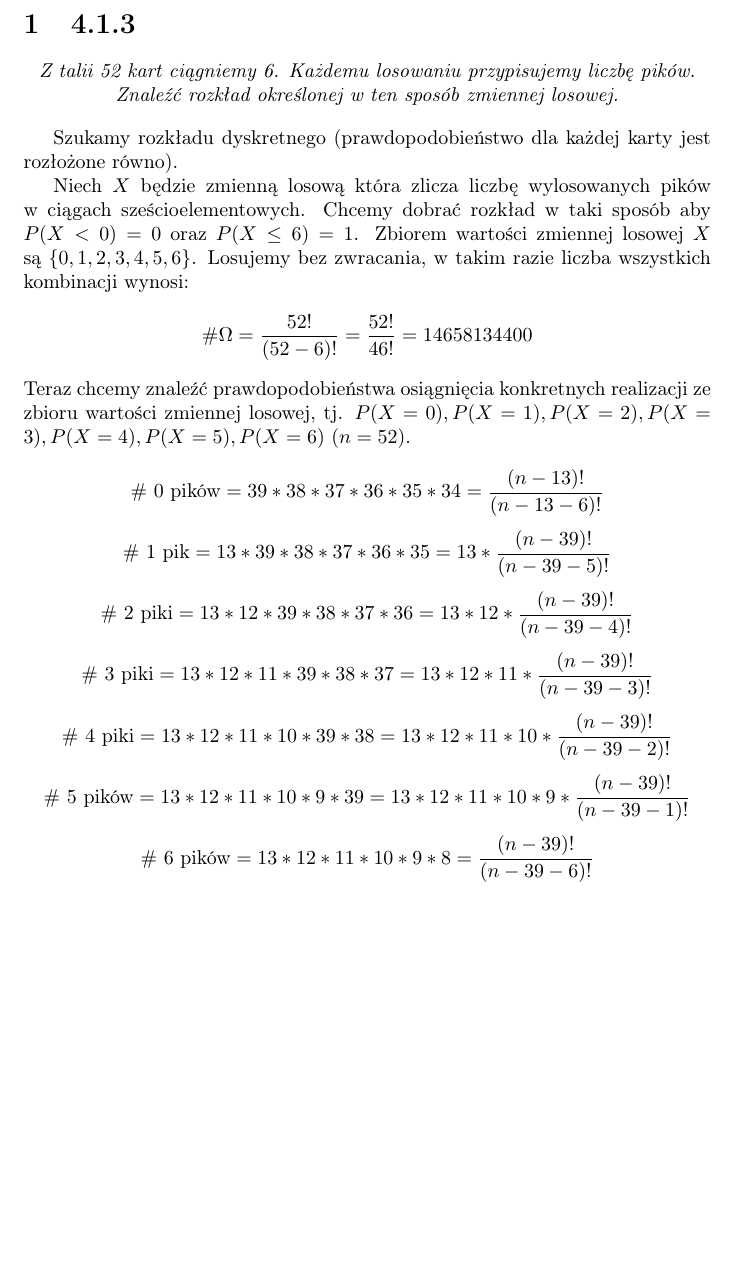
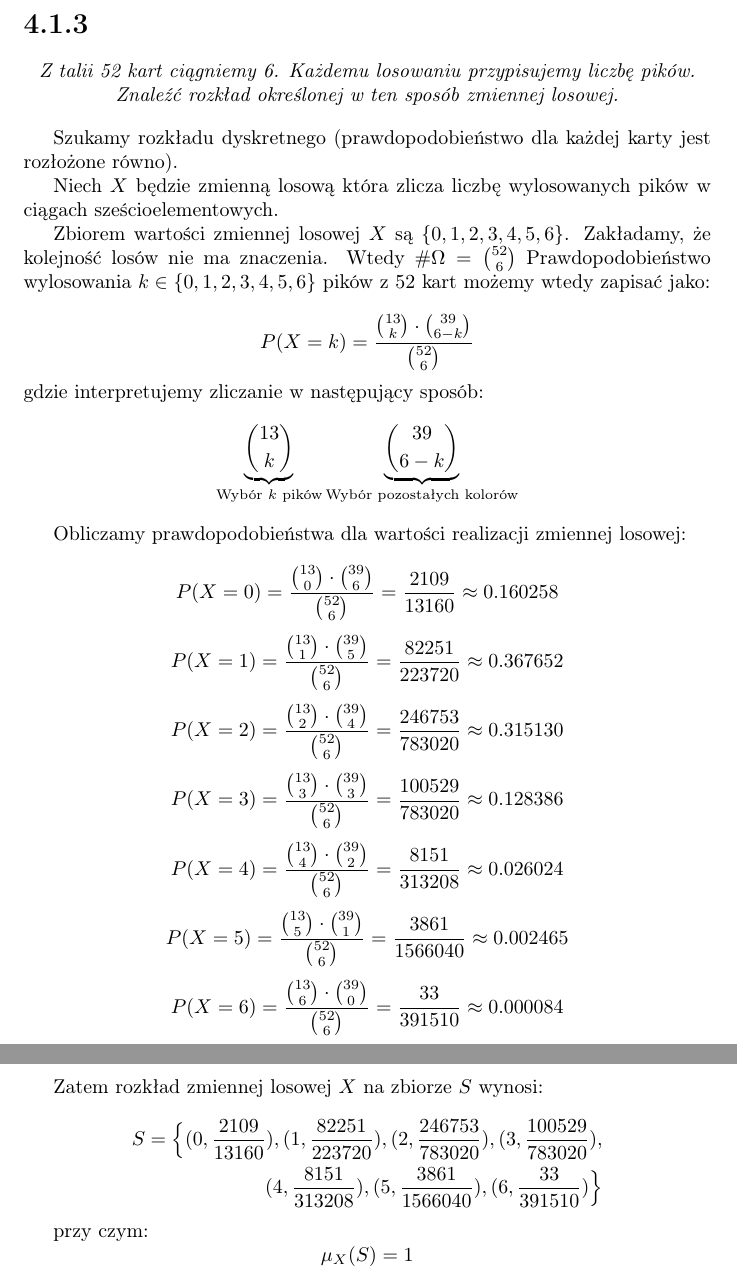
Before and after one commit to kjura/maths, a LaTeX document (prawdo_dla_prawie_kazdego/ZadaniaRozdzial4.tex): part of the page before the commit and two parts of pages 1 and 2 of 2 after it, the two joined at a grey line, cut so that both start at the same text, the shorter picture padded with empty space. Compiled offline with pdfLaTeX.

Commit message:
prawdo_kazdy(draft): Exercise 4.1.3 add corrected version with binomial symbol

```diff
--- a/prawdo_dla_prawie_kazdego/ZadaniaRozdzial4.tex
+++ b/prawdo_dla_prawie_kazdego/ZadaniaRozdzial4.tex
@@ -17,7 +17,7 @@
 \begin{document}
 
 
-\section{4.1.3}
+\section*{4.1.3}
 
 \begin{center}
     \emph{Z talii 52 kart ciągniemy 6. Każdemu losowaniu przypisujemy liczbę pików. Znaleźć rozkład określonej w ten sposób
@@ -27,39 +27,52 @@ zmiennej losowej.}
 
 Szukamy rozkładu dyskretnego (prawdopodobieństwo dla każdej karty jest rozłożone równo).\par
 Niech \(X\) będzie zmienną losową która zlicza liczbę wylosowanych pików w ciągach sześcioelementowych.
-Chcemy dobrać rozkład w taki sposób aby \(P(X < 0) = 0\) oraz \(P(X \leq 6 ) = 1\). Zbiorem wartości
-zmiennej losowej \(X\) są \(\{0, 1, 2, 3, 4, 5, 6\}\). Losujemy bez zwracania, w takim razie liczba wszystkich
-kombinacji wynosi:
-\begin{equation*}
-    \# \Omega = \frac{52!}{(52 - 6)!} = \frac{52!}{46!} = 14658134400
-\end{equation*}
-Teraz chcemy znaleźć prawdopodobieństwa osiągnięcia konkretnych realizacji ze zbioru wartości zmiennej losowej, tj.
-\(P(X = 0), P(X = 1), P(X = 2), P(X = 3), P(X = 4), P(X = 5), P(X = 6) \) (\(n = 52\)).
+\par Zbiorem wartości zmiennej losowej \(X\) są \(\{0, 1, 2, 3, 4, 5, 6\}\). Zakładamy, że kolejność losów nie ma znaczenia.
+Wtedy \(\# \Omega = {\binom{52}{6}}\)
+Prawdopodobieństwo wylosowania \(k \in \{0, 1, 2, 3, 4, 5, 6\}\) pików z \(52\) kart możemy wtedy zapisać jako:
 
 \begin{equation*}
-    \# \ \mbox{0 pików} = 39 * 38 * 37 * 36 * 35 * 34 = \frac{(n - 13)!}{(n - 13 - 6)!}
+    P(X = k) = \frac{\binom{13}{k} \cdot \binom{39}{6 - k}}{\binom{52}{6}}
+\end{equation*}
+gdzie interpretujemy zliczanie w następujący sposób:
+\begin{equation*}
+    \underbrace{\binom{13}{k}}_\text{Wybór \(k\) pików} \underbrace{\binom{39}{6 - k}}_\text{Wybór pozostałych kolorów}
+\end{equation*}
+
+Obliczamy prawdopodobieństwa dla wartości realizacji zmiennej losowej:
+
+\begin{equation*}
+    P(X = 0) = \frac{\binom{13}{0} \cdot \binom{39}{6}}{\binom{52}{6}} = \frac{2109}{13160} \approx 0.160258
 \end{equation*}
 \begin{equation*}
-    \# \ \mbox{1 pik} = 13 * 39 * 38 * 37 * 36 * 35 = 13 * \frac{(n - 39)!}{(n - 39 - 5)!}
+    P(X = 1) = \frac{\binom{13}{1} \cdot \binom{39}{5}}{\binom{52}{6}} = \frac{82251}{223720} \approx 0.367652
 \end{equation*}
 \begin{equation*}
-    \# \ \mbox{2 piki} = 13 * 12 * 39 * 38 * 37 * 36 = 13 * 12 * \frac{(n - 39)!}{(n - 39 - 4)!}
+    P(X = 2) = \frac{\binom{13}{2} \cdot \binom{39}{4}}{\binom{52}{6}} = \frac{246753}{783020} \approx 0.315130
 \end{equation*}
 \begin{equation*}
-    \# \ \mbox{3 piki} = 13 * 12 * 11 * 39 * 38 * 37 = 13 * 12 * 11 * \frac{(n - 39)!}{(n - 39 - 3)!}
+    P(X = 3) = \frac{\binom{13}{3} \cdot \binom{39}{3}}{\binom{52}{6}} = \frac{100529}{783020} \approx 0.128386
 \end{equation*}
 \begin{equation*}
-    \# \ \mbox{4 piki} = 13 * 12 * 11 * 10 * 39 * 38 =  13 * 12 * 11 * 10 * \frac{(n - 39)!}{(n - 39 - 2)!}
+    P(X = 4) = \frac{\binom{13}{4} \cdot \binom{39}{2}}{\binom{52}{6}} = \frac{8151}{313208} \approx 0.026024
 \end{equation*}
 \begin{equation*}
-    \# \ \mbox{5 pików} = 13 * 12 * 11 * 10 * 9 * 39 = 13 * 12 * 11 * 10 * 9 * \frac{(n - 39)!}{(n - 39 - 1)!}
+    P(X = 5) = \frac{\binom{13}{5} \cdot \binom{39}{1}}{\binom{52}{6}} = \frac{3861}{1566040} \approx 0.002465
 \end{equation*}
 \begin{equation*}
-    \# \ \mbox{6 pików} = 13 * 12 * 11 * 10 * 9 * 8 = \frac{(n - 39)!}{(n - 39 - 6)!}
+    P(X = 6) = \frac{\binom{13}{6} \cdot \binom{39}{0}}{\binom{52}{6}} = \frac{33}{391510} \approx 0.000084
 \end{equation*}
 
-% for n=52
-% P(X = 0) -- > ((n - 13)! / (n - 13 - 6)!) * ((n - 6)! / n!)
-% P(X = 6) --> ((52 - 39)! / (52 - 39 - 6)!) * (46! / 52!)
+Zatem rozkład zmiennej losowej \(X\) na zbiorze \(S\) wynosi:
+\begin{align*}
+    S = \Big\{(0, \frac{2109}{13160}), (1, \frac{82251}{223720}), (2, \frac{246753}{783020}), (3, \frac{100529}{783020}), \\
+             (4, \frac{8151}{313208}), (5, \frac{3861}{1566040}), (6, \frac{33}{391510})\Big\}
+\end{align*}
+
+przy czym:
+\begin{equation*}
+    \mu_{X}(S) = 1
+\end{equation*}
+
 
 \end{document}
```
